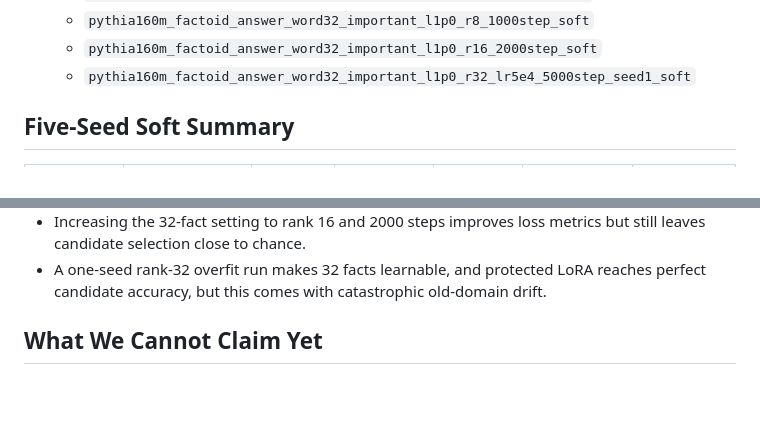
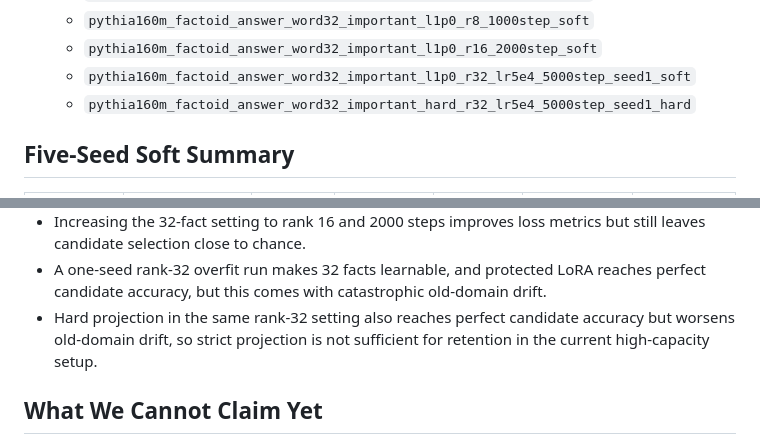
Before and after one commit to Bugonia/basisTransformer, a Markdown page: aaai27_residual_write_protection/notes/factoid_answer_pilot_results.md, 2 parts joined by grey strips. Rendered like a GitHub page; blank space fills up the shorter version.

```diff
--- a/aaai27_residual_write_protection/notes/factoid_answer_pilot_results.md
+++ b/aaai27_residual_write_protection/notes/factoid_answer_pilot_results.md
@@ -21,6 +21,7 @@
   - `pythia160m_factoid_answer_word32_important_l1p0_r8_1000step_soft`
   - `pythia160m_factoid_answer_word32_important_l1p0_r16_2000step_soft`
   - `pythia160m_factoid_answer_word32_important_l1p0_r32_lr5e4_5000step_seed1_soft`
+  - `pythia160m_factoid_answer_word32_important_hard_r32_lr5e4_5000step_seed1_hard`
 
 ## Five-Seed Soft Summary
 
@@ -230,6 +264,9 @@ protection improves fact binding but does not protect retention at
 - A one-seed rank-32 overfit run makes 32 facts learnable, and protected LoRA
   reaches perfect candidate accuracy, but this comes with catastrophic
   old-domain drift.
+- Hard projection in the same rank-32 setting also reaches perfect candidate
+  accuracy but worsens old-domain drift, so strict projection is not sufficient
+  for retention in the current high-capacity setup.
 
 ## What We Cannot Claim Yet
 
```
Also changed, not shown: other parts of aaai27_residual_write_protection/notes/factoid_answer_pilot_results.md (+42 -7 lines).
